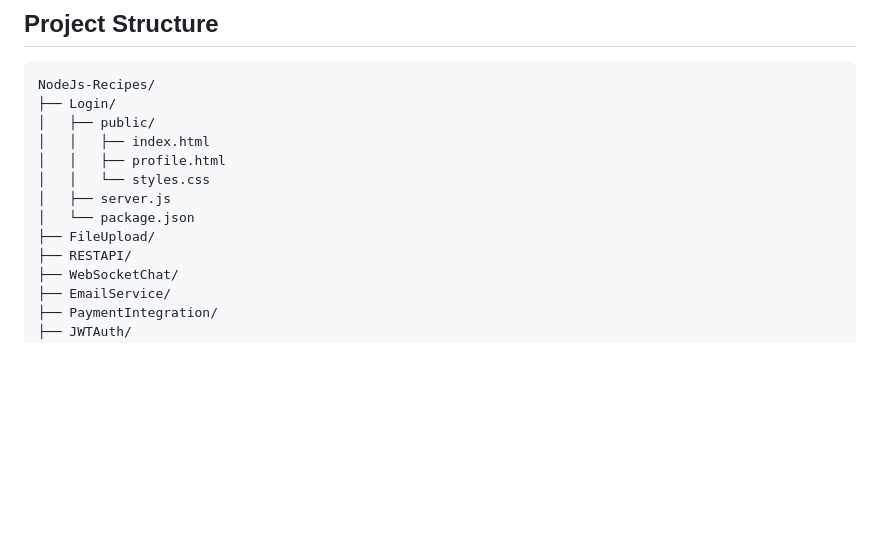
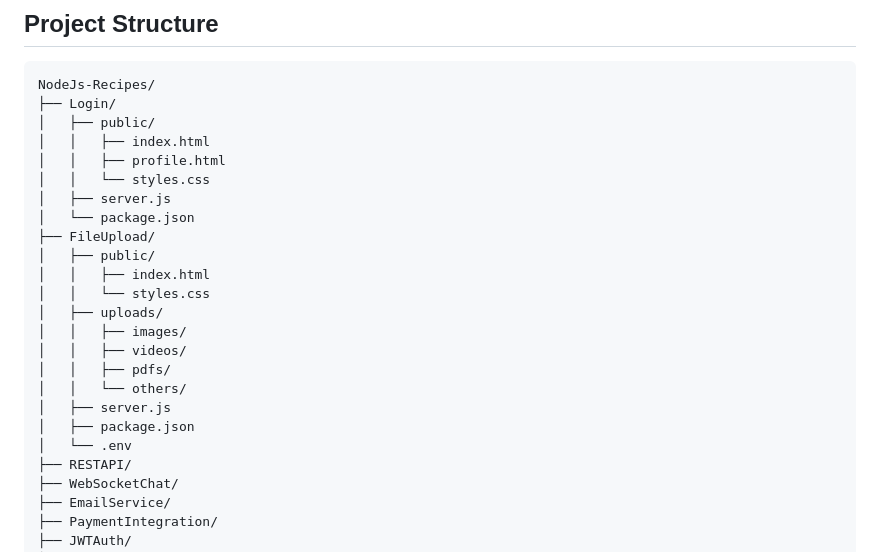
Before and after one commit to mohcine-otmane/NodeJs-Recipes, a Markdown page: README.md, the part around the change. Rendered like a GitHub page; blank space fills up the shorter version.

Commit message:
Declared FileUpload file structure

```diff
--- a/README.md
+++ b/README.md
@@ -175,6 +175,17 @@ NodeJs-Recipes/
 │   ├── server.js
 │   └── package.json
 ├── FileUpload/
+│   ├── public/
+│   │   ├── index.html
+│   │   └── styles.css
+│   ├── uploads/
+│   │   ├── images/
+│   │   ├── videos/
+│   │   ├── pdfs/
+│   │   └── others/
+│   ├── server.js
+│   ├── package.json
+│   └── .env
 ├── RESTAPI/
 ├── WebSocketChat/
 ├── EmailService/
```
